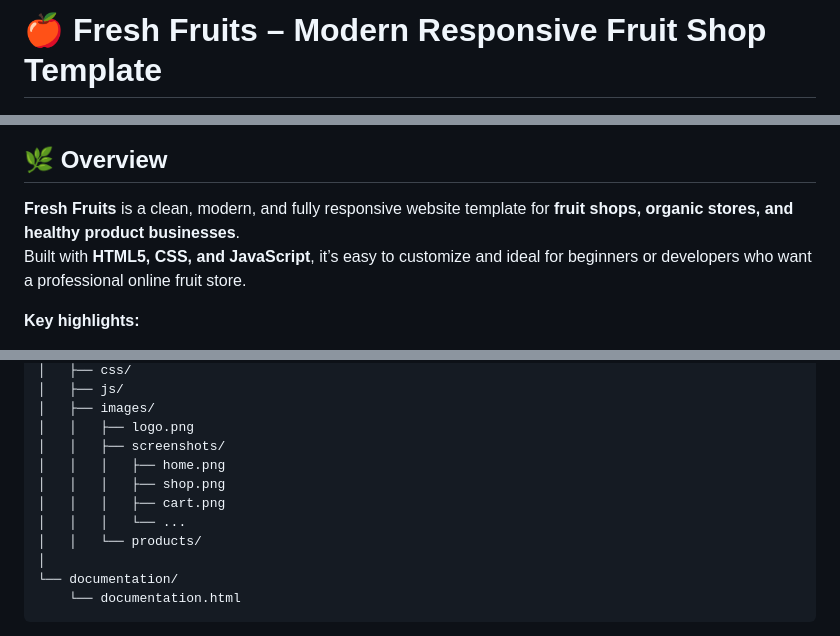
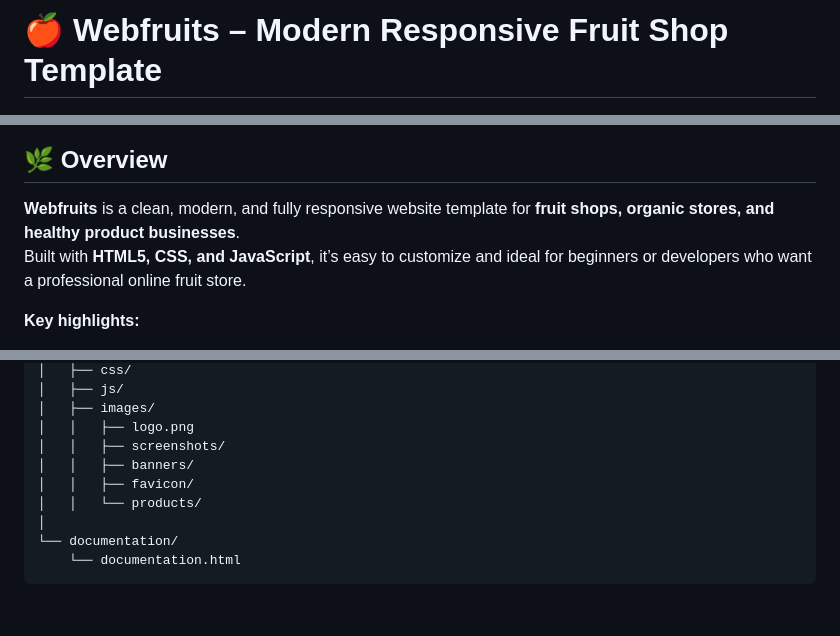
Before and after one commit to HoBichLien/traicay, a Markdown page: README.md, 3 parts joined by grey strips. Rendered like a GitHub page; blank space fills up the shorter version.

```diff
--- a/README.md
+++ b/README.md
@@ -1,10 +1,10 @@
-# 🍎 Fresh Fruits – Modern Responsive Fruit Shop Template
+# 🍎 Webfruits – Modern Responsive Fruit Shop Template
 
 ![Logo](https://github.com/HoBichLien/traicay/blob/main/logo.png?raw=true)
 
 
 ## 🌿 Overview
-**Fresh Fruits** is a clean, modern, and fully responsive website template for **fruit shops, organic stores, and healthy product businesses**.
+**Webfruits** is a clean, modern, and fully responsive website template for **fruit shops, organic stores, and healthy product businesses**.
 Built with **HTML5, CSS, and JavaScript**, it’s easy to customize and ideal for beginners or developers who want a professional online fruit store.
 
 **Key highlights:**
@@ -103,10 +103,8 @@ FreshFruits/
 │   ├── images/
 │   │   ├── logo.png
 │   │   ├── screenshots/
-│   │   │   ├── home.png
-│   │   │   ├── shop.png
-│   │   │   ├── cart.png
-│   │   │   └── ...
+│   │   ├── banners/
+│   │   ├── favicon/
 │   │   └── products/
 │
 └── documentation/
```
Also changed, not shown: other parts of README.md (+1 -1 lines).
